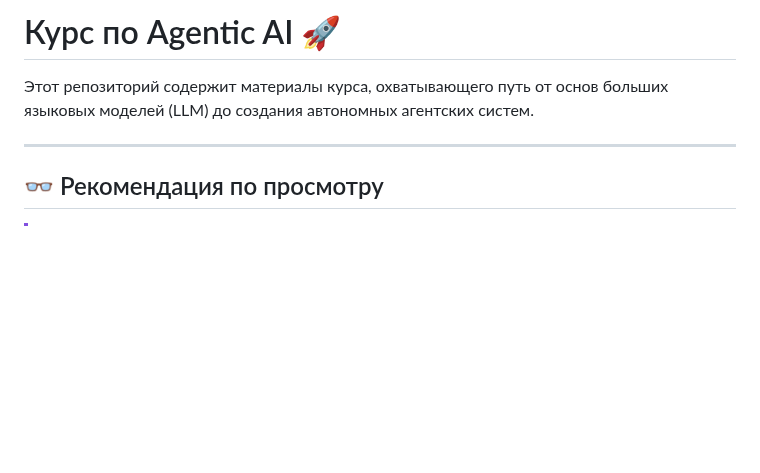
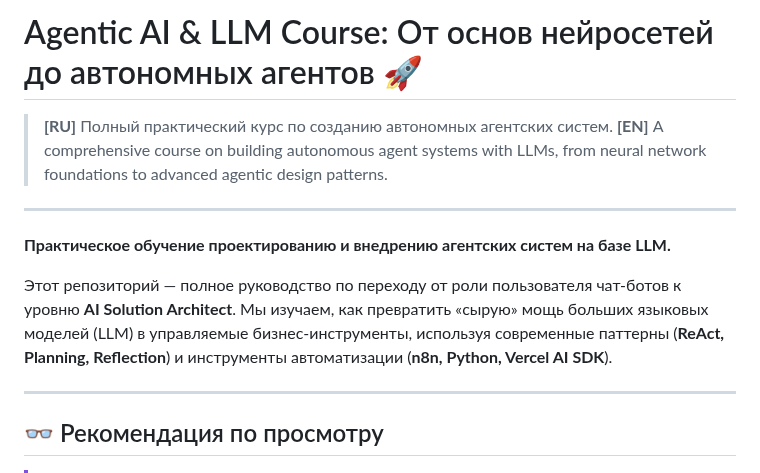
Before and after one commit to sekachev/agentic_ai, a Markdown page: README.md, the part around the change. Drawn GitHub-style; blank space fills up the shorter version.

```diff
--- a/README.md
+++ b/README.md
@@ -1,6 +1,13 @@
-# Курс по Agentic AI 🚀
+# Agentic AI & LLM Course: От основ нейросетей до автономных агентов 🚀
 
-Этот репозиторий содержит материалы курса, охватывающего путь от основ больших языковых моделей (LLM) до создания автономных агентских систем.
+> **[RU]** Полный практический курс по созданию автономных агентских систем.
+> **[EN]** A comprehensive course on building autonomous agent systems with LLMs, from neural network foundations to advanced agentic design patterns.
+
+---
+
+**Практическое обучение проектированию и внедрению агентских систем на базе LLM.**
+
+Этот репозиторий — полное руководство по переходу от роли пользователя чат-ботов к уровню **AI Solution Architect**. Мы изучаем, как превратить «сырую» мощь больших языковых моделей (LLM) в управляемые бизнес-инструменты, используя современные паттерны (**ReAct, Planning, Reflection**) и инструменты автоматизации (**n8n, Python, Vercel AI SDK**).
 
 ---
 
```
Also changed, not shown: GEMINI.md (+5 -5 lines), Программы курсов.md (+28 -35 lines).
